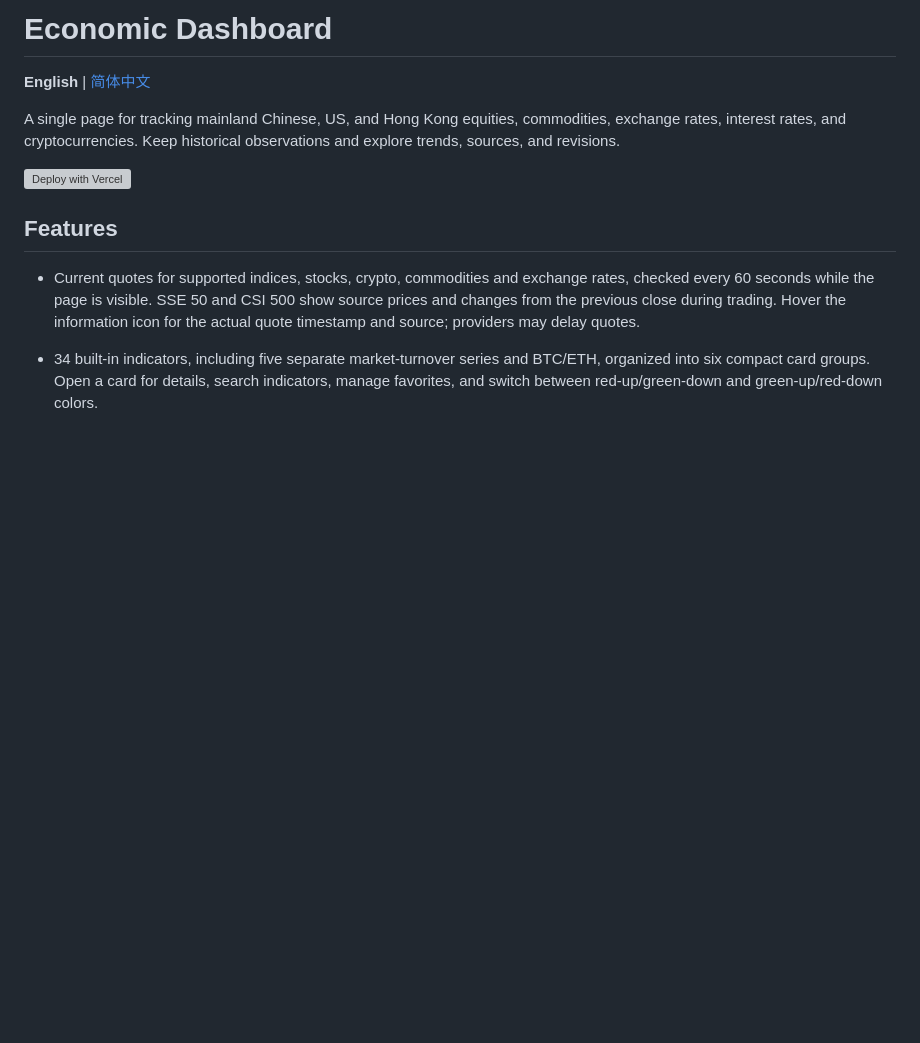
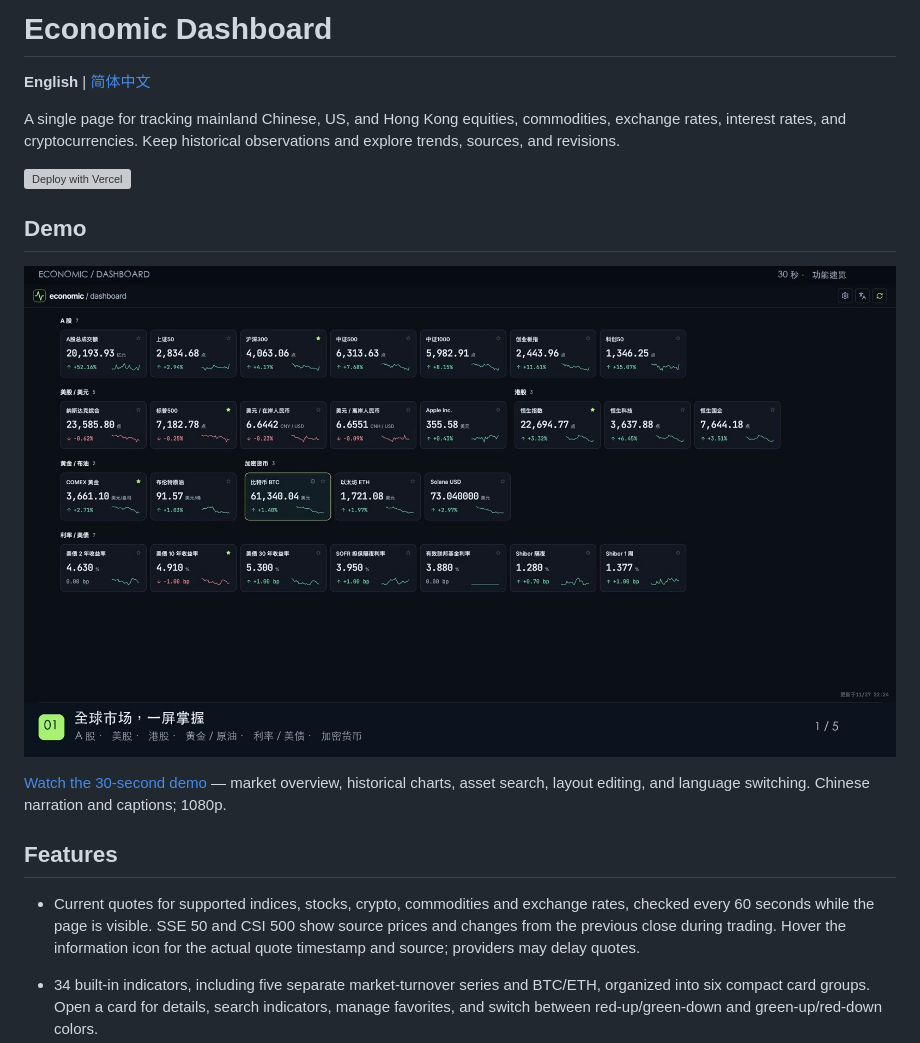
Before and after one commit to KyrieLii/economic-dashboard, a Markdown page: README.md, the part around the change. Drawn GitHub-style; pictures changed too: docs/assets/economic-dashboard-demo.jpg (added); blank space fills up the shorter version; grey boxes are pictures that could not be loaded.

Commit message:
Add narrated dashboard demo to bilingual READMEs

```diff
--- a/README.md
+++ b/README.md
@@ -5,6 +5,12 @@
 A single page for tracking mainland Chinese, US, and Hong Kong equities, commodities, exchange rates, interest rates, and cryptocurrencies. Keep historical observations and explore trends, sources, and revisions.
 
 [![Deploy with Vercel](https://vercel.com/button)](https://vercel.com/new/clone?repository-url=https%3A%2F%2Fgithub.com%2FKyrieLii%2Feconomic-dashboard&env=TURSO_DATABASE_URL,TURSO_AUTH_TOKEN,CRON_SECRET&envDescription=Enter%20your%20Turso%20database%20URL%20and%20auth%20token%2C%20plus%20a%20random%20secret%20for%20scheduled%20collection.&envLink=https%3A%2F%2Fgithub.com%2FKyrieLii%2Feconomic-dashboard%2Fblob%2Fmain%2Fdocs%2Fdeployment.md%23vercel--turso)
+
+## Demo
+
+[![Economic Dashboard video preview](docs/assets/economic-dashboard-demo.jpg)](docs/assets/economic-dashboard-demo.mp4)
+
+[Watch the 30-second demo](docs/assets/economic-dashboard-demo.mp4) — market overview, historical charts, asset search, layout editing, and language switching. Chinese narration and captions; 1080p.
 
 ## Features
 
```
Also changed, not shown: README.zh-CN.md (+6 -0 lines), 1 other file.
